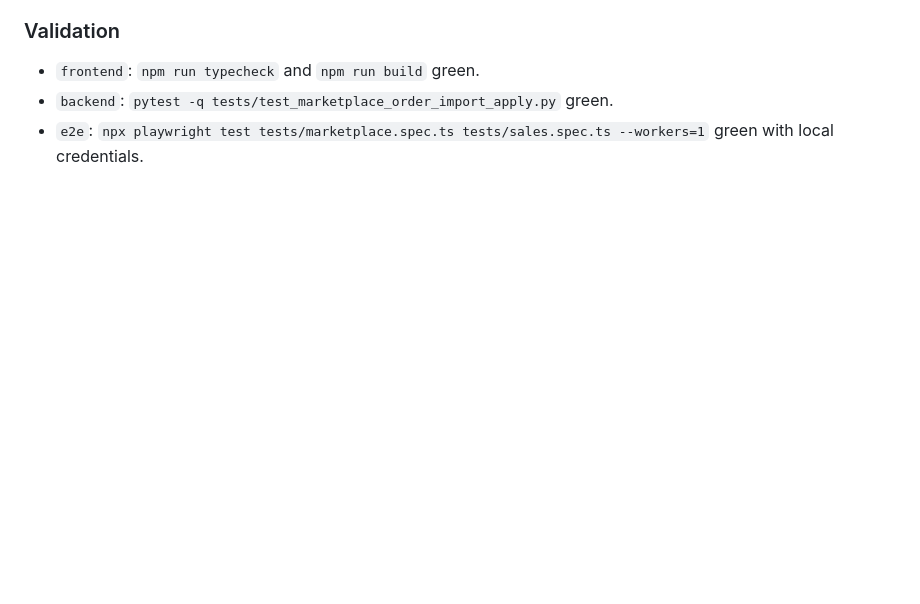
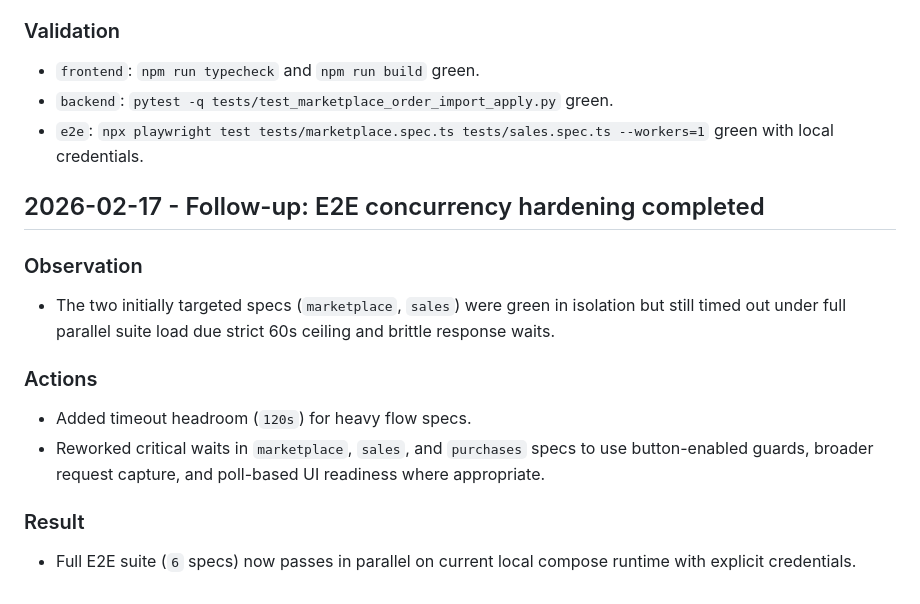
Before and after one commit to SebastianKater-Wegscheider/erp, a Markdown page: docs/history.md, the part around the change. Rendered like a GitHub page; blank space fills up the shorter version.

Commit message:
chore(docs): record e2e concurrency stabilization results

```diff
--- a/docs/history.md
+++ b/docs/history.md
@@ -777,3 +777,15 @@
 - `frontend`: `npm run typecheck` and `npm run build` green.
 - `backend`: `pytest -q tests/test_marketplace_order_import_apply.py` green.
 - `e2e`: `npx playwright test tests/marketplace.spec.ts tests/sales.spec.ts --workers=1` green with local credentials.
+
+## 2026-02-17 - Follow-up: E2E concurrency hardening completed
+
+### Observation
+- The two initially targeted specs (`marketplace`, `sales`) were green in isolation but still timed out under full parallel suite load due strict 60s ceiling and brittle response waits.
+
+### Actions
+- Added timeout headroom (`120s`) for heavy flow specs.
+- Reworked critical waits in `marketplace`, `sales`, and `purchases` specs to use button-enabled guards, broader request capture, and poll-based UI readiness where appropriate.
+
+### Result
+- Full E2E suite (`6` specs) now passes in parallel on current local compose runtime with explicit credentials.
```
